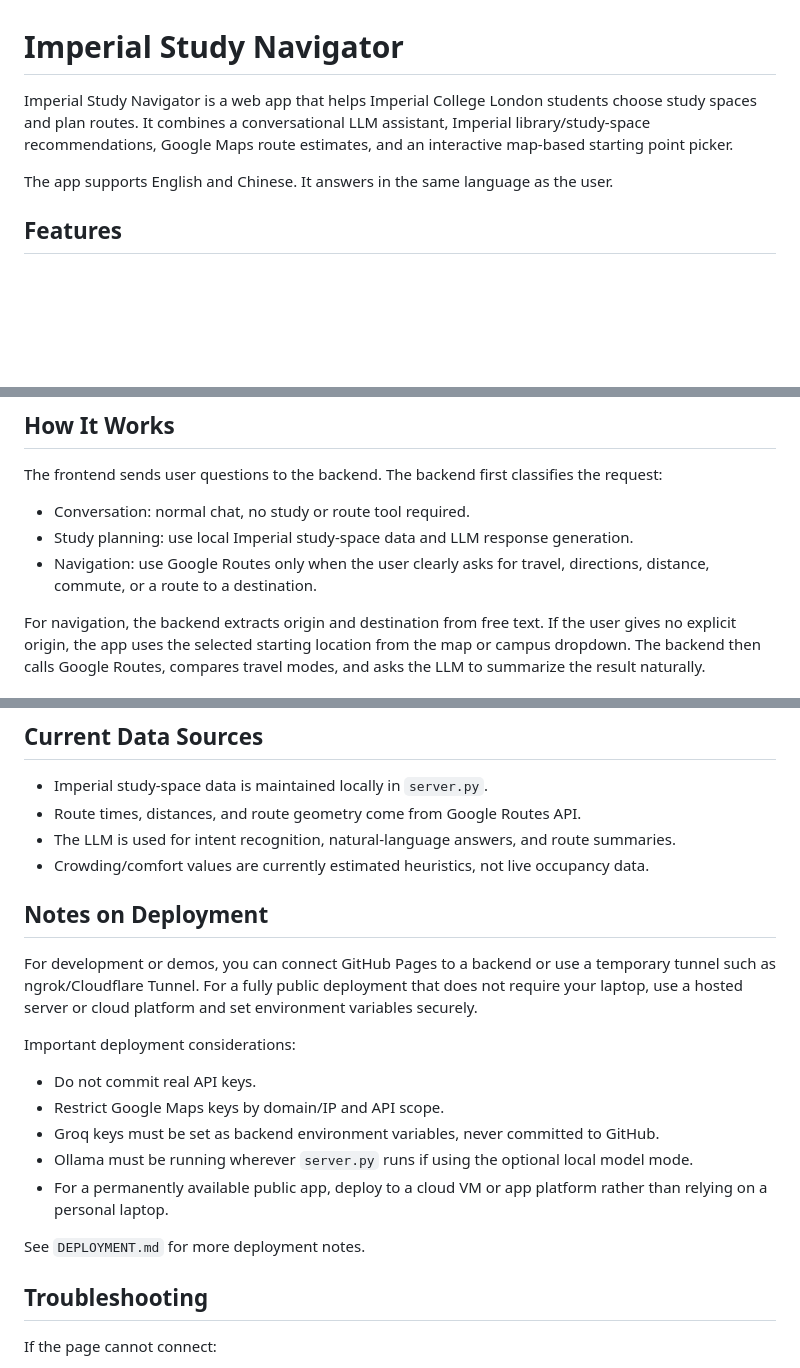
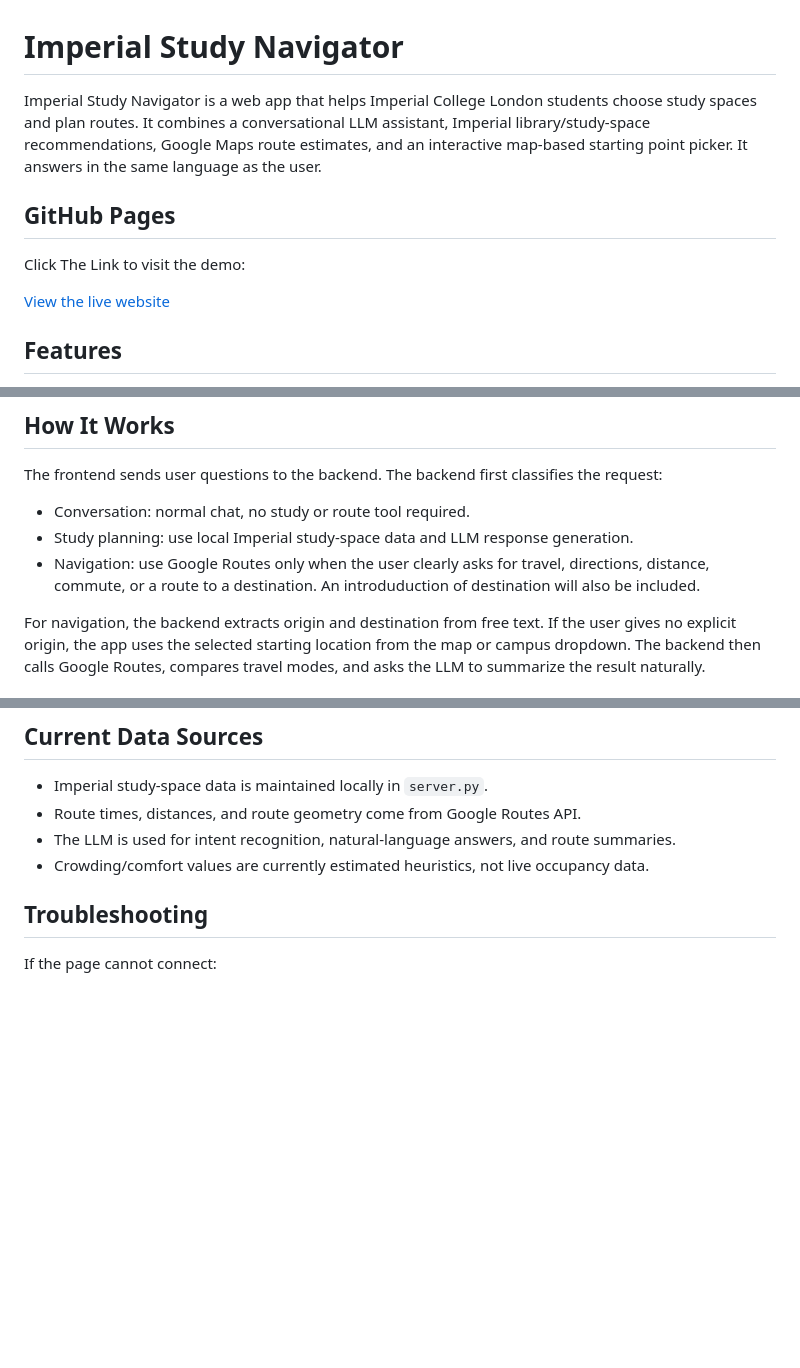
Before and after one commit to ada-yz1825/Imperial_travel_agent, a Markdown page: README.md, 3 parts joined by grey strips. Drawn GitHub-style; blank space fills up the shorter version.

```diff
--- a/README.md
+++ b/README.md
@@ -1,8 +1,14 @@
 # Imperial Study Navigator
 
-Imperial Study Navigator is a web app that helps Imperial College London students choose study spaces and plan routes. It combines a conversational LLM assistant, Imperial library/study-space recommendations, Google Maps route estimates, and an interactive map-based starting point picker.
+Imperial Study Navigator is a web app that helps Imperial College London students choose study spaces and plan routes. It combines a conversational LLM assistant, Imperial library/study-space recommendations, Google Maps route estimates, and an interactive map-based starting point picker. It answers in the same language as the user.
 
-The app supports English and Chinese. It answers in the same language as the user.
+
+## GitHub Pages
+
+Click The Link to visit the demo:
+
+[View the live website](https://ada-yz1825.github.io/Imperial_travel_agent/)
+
 
 ## Features
 
@@ -108,7 +63,7 @@ The frontend sends user questions to the backend. The backend first classifies t
 
 - Conversation: normal chat, no study or route tool required.
 - Study planning: use local Imperial study-space data and LLM response generation.
-- Navigation: use Google Routes only when the user clearly asks for travel, directions, distance, commute, or a route to a destination.
+- Navigation: use Google Routes only when the user clearly asks for travel, directions, distance, commute, or a route to a destination. An introduduction of destination will also be included.
 
 For navigation, the backend extracts origin and destination from free text. If the user gives no explicit origin, the app uses the selected starting location from the map or campus dropdown. The backend then calls Google Routes, compares travel modes, and asks the LLM to summarize the result naturally.
 
@@ -136,19 +91,6 @@ For navigation, the backend extracts origin and destination from free text. If t
 - The LLM is used for intent recognition, natural-language answers, and route summaries.
 - Crowding/comfort values are currently estimated heuristics, not live occupancy data.
 
-## Notes on Deployment
-
-For development or demos, you can connect GitHub Pages to a backend or use a temporary tunnel such as ngrok/Cloudflare Tunnel. For a fully public deployment that does not require your laptop, use a hosted server or cloud platform and set environment variables securely.
-
-Important deployment considerations:
-
-- Do not commit real API keys.
-- Restrict Google Maps keys by domain/IP and API scope.
-- Groq keys must be set as backend environment variables, never committed to GitHub.
-- Ollama must be running wherever `server.py` runs if using the optional local model mode.
-- For a permanently available public app, deploy to a cloud VM or app platform rather than relying on a personal laptop.
-
-See `DEPLOYMENT.md` for more deployment notes.
 
 ## Troubleshooting
 
```
Also changed, not shown: other parts of README.md (+0 -51 lines).
